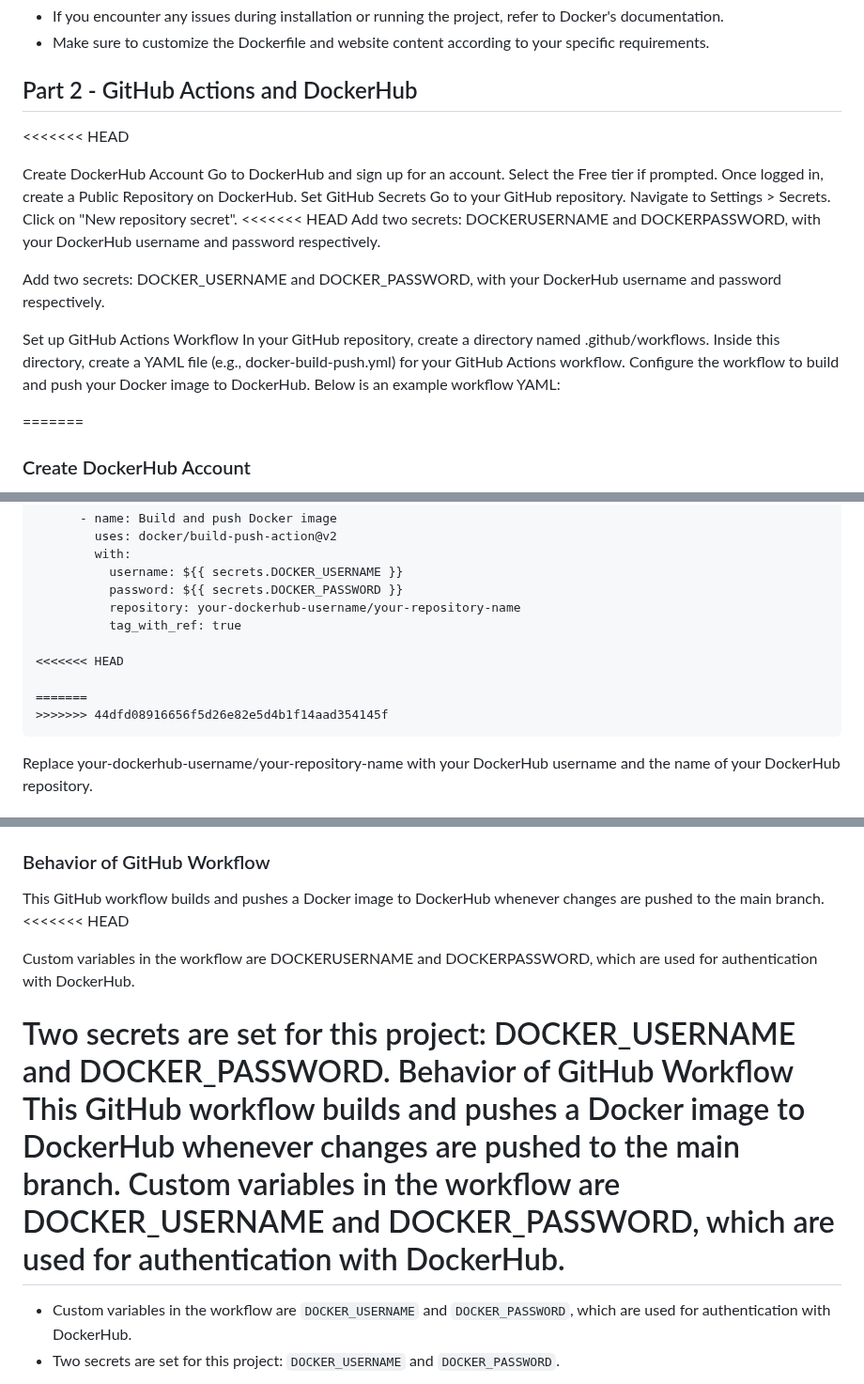
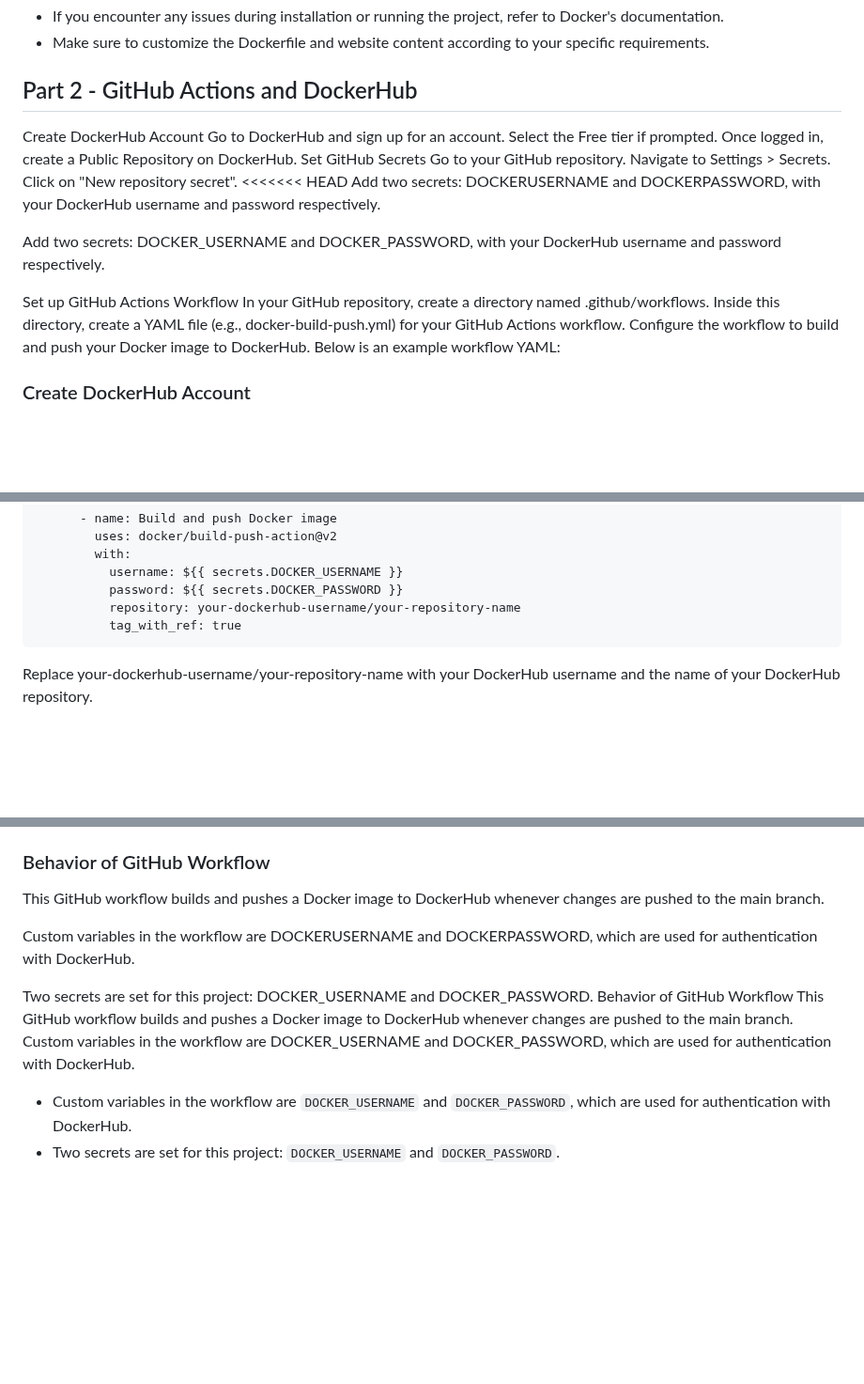
Before and after one commit to WSU-kduncan/s24cicd-MishkaFloof, a Markdown page: README-CI.md, 3 parts joined by grey strips. Shown at 94% size. Drawn GitHub-style; blank space fills up the shorter version.

````diff
--- a/README-CI.md
+++ b/README-CI.md
@@ -46,7 +46,7 @@ sudo docker run hello-world
 - Make sure to customize the Dockerfile and website content according to your specific requirements.
 
 ## Part 2 - GitHub Actions and DockerHub
-<<<<<<< HEAD
+
 
 Create DockerHub Account
 Go to DockerHub and sign up for an account.
@@ -66,8 +66,6 @@ In your GitHub repository, create a directory named .github/workflows.
 Inside this directory, create a YAML file (e.g., docker-build-push.yml) for your GitHub Actions workflow.
 Configure the workflow to build and push your Docker image to DockerHub. Below is an example workflow YAML:
 
-
-=======
 ### Create DockerHub Account
 
 1. Go to DockerHub and sign up for an account.
@@ -112,11 +109,6 @@ jobs:
           password: ${{ secrets.DOCKER_PASSWORD }}
           repository: your-dockerhub-username/your-repository-name
           tag_with_ref: true
-
-<<<<<<< HEAD
-
-=======
->>>>>>> 44dfd08916656f5d26e82e5d4b1f14aad354145f
 ```
 
 Replace your-dockerhub-username/your-repository-name with your DockerHub username and the name of your DockerHub repository.
@@ -152,7 +144,6 @@ To set a secret in GitHub, go to your repository Settings > Secrets, and click o
 
 ### Behavior of GitHub Workflow
 This GitHub workflow builds and pushes a Docker image to DockerHub whenever changes are pushed to the main branch.
-<<<<<<< HEAD
 
 Custom variables in the workflow are DOCKERUSERNAME and DOCKERPASSWORD, which are used for authentication with DockerHub.
 
@@ -160,7 +151,6 @@ Two secrets are set for this project: DOCKER_USERNAME and DOCKER_PASSWORD.
 Behavior of GitHub Workflow
 This GitHub workflow builds and pushes a Docker image to DockerHub whenever changes are pushed to the main branch.
 Custom variables in the workflow are DOCKER_USERNAME and DOCKER_PASSWORD, which are used for authentication with DockerHub.
-=======
 * Custom variables in the workflow are `DOCKER_USERNAME` and `DOCKER_PASSWORD`, which are used for authentication with DockerHub.
 * Two secrets are set for this project: `DOCKER_USERNAME` and `DOCKER_PASSWORD`.
 
````
Also changed, not shown: other parts of README-CI.md (+0 -1 lines).
